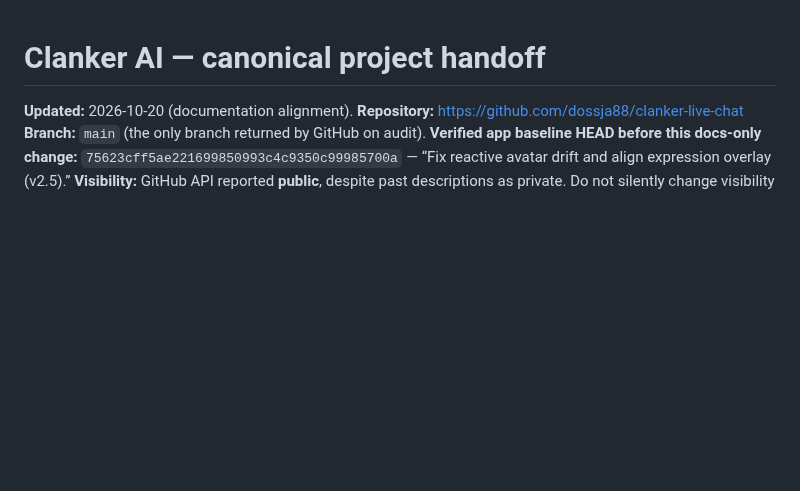
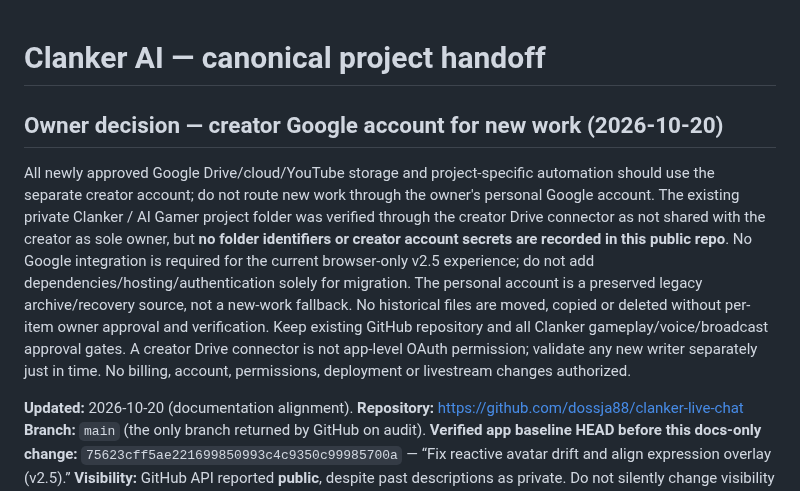
Before and after one commit to dossja88/clanker-live-chat, a Markdown page: docs/PROJECT_HANDOFF.md, the part around the change. GitHub-like rendering; blank space fills up the shorter version.

```diff
--- a/docs/PROJECT_HANDOFF.md
+++ b/docs/PROJECT_HANDOFF.md
@@ -1,4 +1,8 @@
 # Clanker AI — canonical project handoff
+
+## Owner decision — creator Google account for new work (2026-10-20)
+
+All newly approved Google Drive/cloud/YouTube storage and project-specific automation should use the separate creator account; do not route new work through the owner's personal Google account. The existing private Clanker / AI Gamer project folder was verified through the creator Drive connector as not shared with the creator as sole owner, but **no folder identifiers or creator account secrets are recorded in this public repo**. No Google integration is required for the current browser-only v2.5 experience; do not add dependencies/hosting/authentication solely for migration. The personal account is a preserved legacy archive/recovery source, not a new-work fallback. No historical files are moved, copied or deleted without per-item owner approval and verification. Keep existing GitHub repository and all Clanker gameplay/voice/broadcast approval gates. A creator Drive connector is not app-level OAuth permission; validate any new writer separately just in time. No billing, account, permissions, deployment or livestream changes authorized.
 
 **Updated:** 2026-10-20 (documentation alignment).
 **Repository:** https://github.com/dossja88/clanker-live-chat
```
Also changed, not shown: AGENTS.md (+6 -0 lines).
